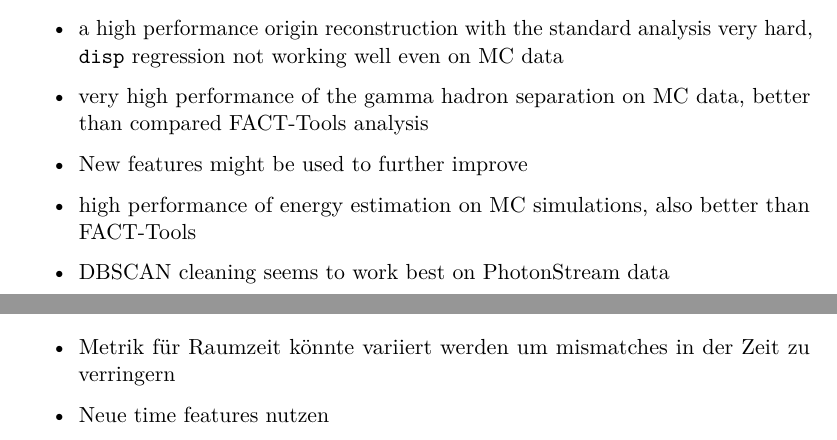
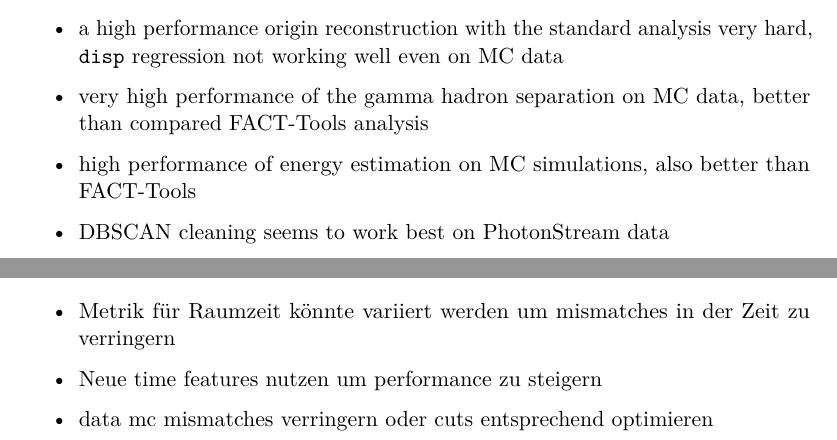
Before and after one commit to KevSed/Master-Thesis, a LaTeX thesis (thesis.tex, which reads content/09_summary.tex, content/10_conclusion_outlook.tex): two parts of pages 67 and 69 of 75, joined at a grey line, cut so that both start at the same text. Compiled offline with LuaLaTeX.

Commit message:
last chapters

```diff
--- a/content/09_summary.tex
+++ b/content/09_summary.tex
@@ -13,7 +13,6 @@ Paar Sachen gehören wohl eher in den outlook
   \item the topology of PhotonStream air-showers affects the orientation of the calculated shower axes strongly and causes the origin reconstruction to become blurred
   \item a high performance origin reconstruction with the standard analysis very hard, \texttt{disp} regression not working well even on MC data
   \item very high performance of the gamma hadron separation on MC data, better than compared FACT-Tools analysis
-  \item New features might be used to further improve
   \item high performance of energy estimation on MC simulations, also better than FACT-Tools
   \item DBSCAN cleaning seems to work best on PhotonStream data
   \item other cleanings on threedimensional space possible
--- a/content/10_conclusion_outlook.tex
+++ b/content/10_conclusion_outlook.tex
@@ -5,5 +5,6 @@ analyses, only a few of which have been investigated in this analysis.
 
 \begin{itemize}
   \item Metrik für Raumzeit könnte variiert werden um mismatches in der Zeit zu verringern
-  \item Neue time features nutzen
+  \item Neue time features nutzen um performance zu steigern
+  \item data mc mismatches verringern oder cuts entsprechend optimieren
 \end{itemize}
```
